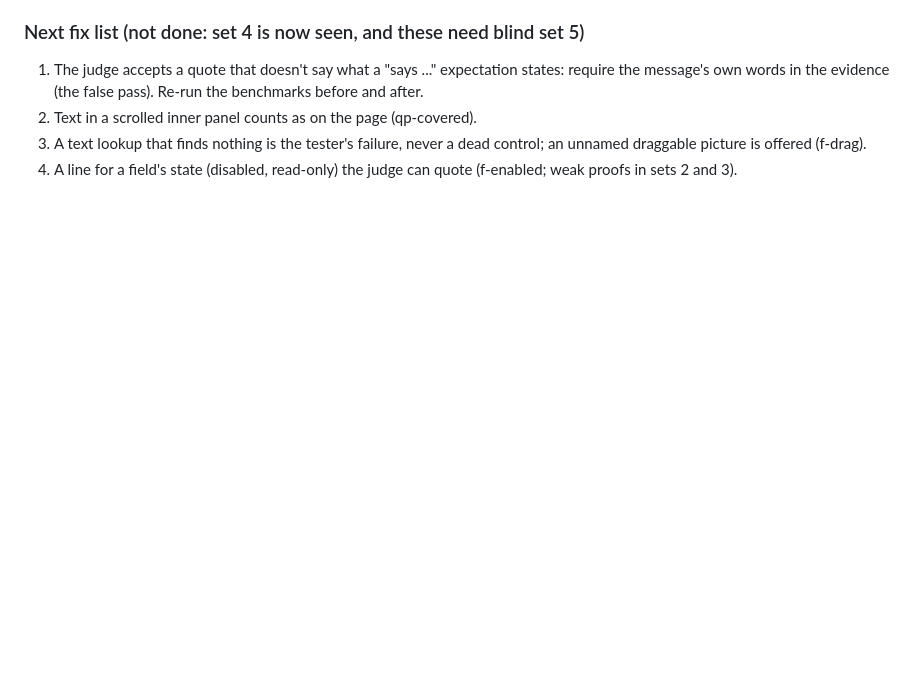
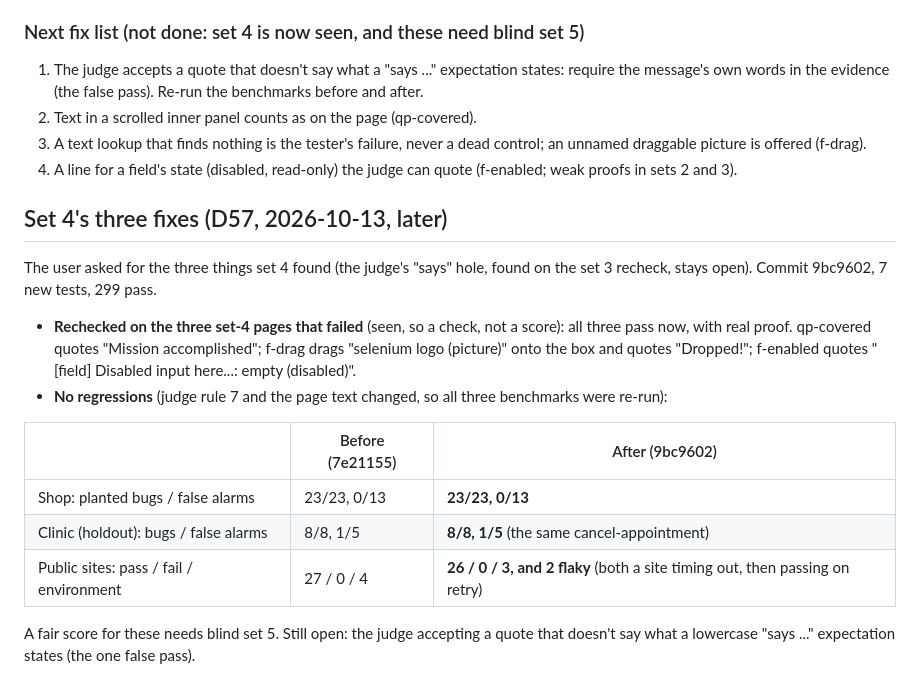
Before and after one commit to dhyey3333/QA-testing-using-AI-ML, a Markdown page: research/part-c-results.md, the part around the change. Drawn GitHub-style; blank space fills up the shorter version.

Commit message:
Set-4 fixes measured: the three misses pass on recheck, benchmarks unchanged
Co-Authored-By: Claude Opus 5.5 <noreply@anthropic.com>

```diff
--- a/research/part-c-results.md
+++ b/research/part-c-results.md
@@ -691,3 +691,22 @@ and the drag pass; the two pages that throw on load pass with the error reported
    draggable picture is offered (f-drag).
 4. A line for a field's state (disabled, read-only) the judge can quote (f-enabled; weak proofs in
    sets 2 and 3).
+
+## Set 4's three fixes (D57, 2026-10-13, later)
+
+The user asked for the three things set 4 found (the judge's "says" hole, found on the set 3 recheck,
+stays open). Commit 9bc9602, 7 new tests, 299 pass.
+
+- **Rechecked on the three set-4 pages that failed** (seen, so a check, not a score): all three pass now,
+  with real proof. qp-covered quotes "Mission accomplished"; f-drag drags "selenium logo (picture)"
+  onto the box and quotes "Dropped!"; f-enabled quotes "[field] Disabled input here...: empty (disabled)".
+- **No regressions** (judge rule 7 and the page text changed, so all three benchmarks were re-run):
+
+| | Before (7e21155) | After (9bc9602) |
+|---|---|---|
+| Shop: planted bugs / false alarms | 23/23, 0/13 | **23/23, 0/13** |
+| Clinic (holdout): bugs / false alarms | 8/8, 1/5 | **8/8, 1/5** (the same cancel-appointment) |
+| Public sites: pass / fail / environment | 27 / 0 / 4 | **26 / 0 / 3, and 2 flaky** (both a site timing out, then passing on retry) |
+
+A fair score for these needs blind set 5. Still open: the judge accepting a quote that doesn't say what
+a lowercase "says ..." expectation states (the one false pass).
```
